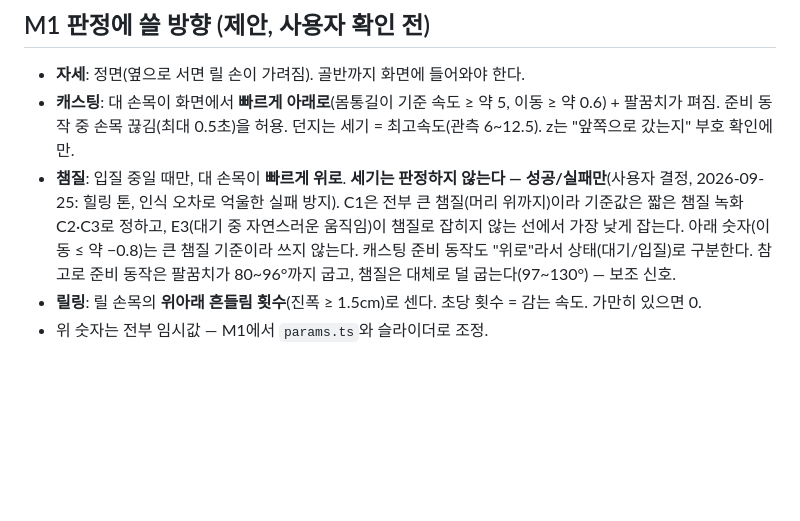
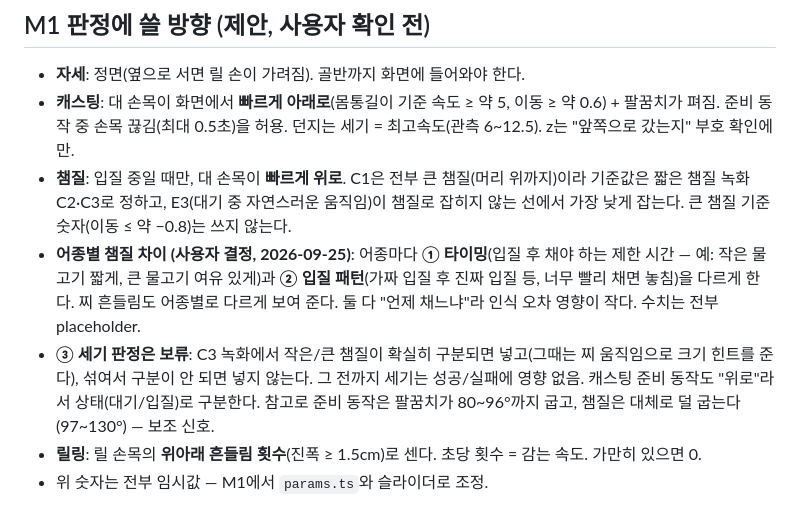
Before and after one commit to kheechan04/sonmat-real-casting, a Markdown page: docs/VERIFICATION.md, the part around the change. Rendered like a GitHub page; blank space fills up the shorter version.

Commit message:
VERIFICATION: 어종별 챔질은 타이밍·입질 패턴으로, 세기 판정은 C3 결과 후 결정
Co-Authored-By: Claude Opus 5.5 <noreply@anthropic.com>

```diff
--- a/docs/VERIFICATION.md
+++ b/docs/VERIFICATION.md
@@ -48,9 +48,13 @@ Shadow Mitts 녹화(복싱 펀치)에서는 카메라 쪽으로 뻗을 때 z가
 - **자세**: 정면(옆으로 서면 릴 손이 가려짐). 골반까지 화면에 들어와야 한다.
 - **캐스팅**: 대 손목이 화면에서 **빠르게 아래로**(몸통길이 기준 속도 ≥ 약 5, 이동 ≥ 약 0.6) + 팔꿈치가 펴짐. 준비 동작 중 손목 끊김(최대 0.5초)을 허용.
   던지는 세기 = 최고속도(관측 6\~12.5). z는 "앞쪽으로 갔는지" 부호 확인에만.
-- **챔질**: 입질 중일 때만, 대 손목이 **빠르게 위로**. **세기는 판정하지 않는다 — 성공/실패만**(사용자 결정, 2026-09-25:
-  힐링 톤, 인식 오차로 억울한 실패 방지). C1은 전부 큰 챔질(머리 위까지)이라 기준값은 짧은 챔질 녹화 C2·C3로 정하고,
-  E3(대기 중 자연스러운 움직임)이 챔질로 잡히지 않는 선에서 가장 낮게 잡는다. 아래 숫자(이동 ≤ 약 −0.8)는 큰 챔질 기준이라 쓰지 않는다. 캐스팅 준비 동작도 "위로"라서 상태(대기/입질)로 구분한다.
+- **챔질**: 입질 중일 때만, 대 손목이 **빠르게 위로**. C1은 전부 큰 챔질(머리 위까지)이라 기준값은 짧은 챔질 녹화 C2·C3로 정하고,
+  E3(대기 중 자연스러운 움직임)이 챔질로 잡히지 않는 선에서 가장 낮게 잡는다. 큰 챔질 기준 숫자(이동 ≤ 약 −0.8)는 쓰지 않는다.
+- **어종별 챔질 차이 (사용자 결정, 2026-09-25)**: 어종마다 **① 타이밍**(입질 후 채야 하는 제한 시간 — 예: 작은 물고기 짧게,
+  큰 물고기 여유 있게)과 **② 입질 패턴**(가짜 입질 후 진짜 입질 등, 너무 빨리 채면 놓침)을 다르게 한다. 찌 흔들림도 어종별로 다르게 보여 준다.
+  둘 다 "언제 채느냐"라 인식 오차 영향이 작다. 수치는 전부 placeholder.
+- **③ 세기 판정은 보류**: C3 녹화에서 작은/큰 챔질이 확실히 구분되면 넣고(그때는 찌 움직임으로 크기 힌트를 준다),
+  섞여서 구분이 안 되면 넣지 않는다. 그 전까지 세기는 성공/실패에 영향 없음. 캐스팅 준비 동작도 "위로"라서 상태(대기/입질)로 구분한다.
   참고로 준비 동작은 팔꿈치가 80\~96°까지 굽고, 챔질은 대체로 덜 굽는다(97\~130°) — 보조 신호.
 - **릴링**: 릴 손목의 **위아래 흔들림 횟수**(진폭 ≥ 1.5cm)로 센다. 초당 횟수 = 감는 속도. 가만히 있으면 0.
 - 위 숫자는 전부 임시값 — M1에서 `params.ts`와 슬라이더로 조정.
```
